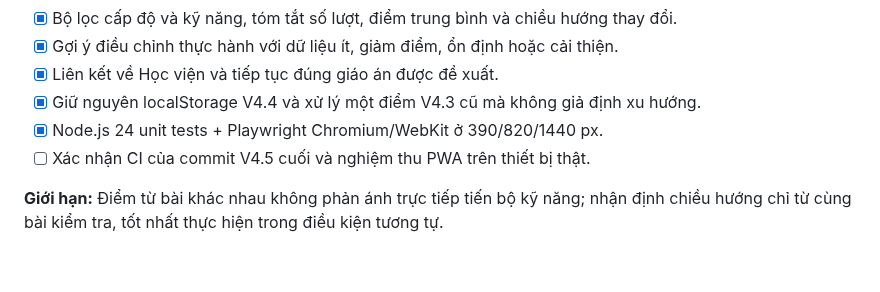
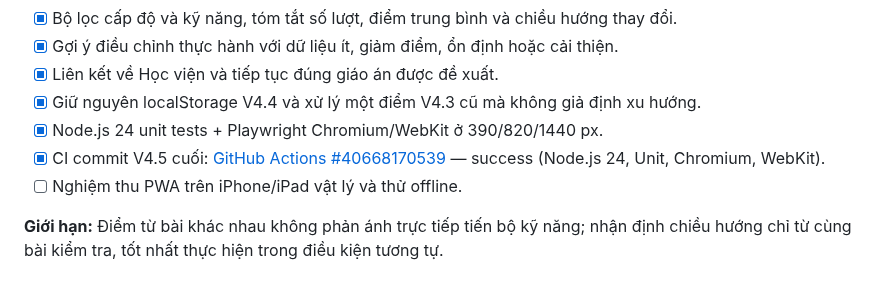
Before and after one commit to ndlong78/Pickleball, a Markdown page: ROADMAP.md, the part around the change. GitHub-like rendering.

Commit message:
docs(v4.5): record green CI and remaining physical PWA QA

```diff
--- a/ROADMAP.md
+++ b/ROADMAP.md
@@ -426,6 +426,7 @@ Lượt [GitHub Actions #40643096905](https://github.com/ndlong78/Pickleball/act
 - [x] Liên kết về Học viện và tiếp tục đúng giáo án được đề xuất.
 - [x] Giữ nguyên localStorage V4.4 và xử lý một điểm V4.3 cũ mà không giả định xu hướng.
 - [x] Node.js 24 unit tests + Playwright Chromium/WebKit ở 390/820/1440 px.
-- [ ] Xác nhận CI của commit V4.5 cuối và nghiệm thu PWA trên thiết bị thật.
+- [x] CI commit V4.5 cuối: [GitHub Actions #40668170539](https://github.com/ndlong78/Pickleball/actions/runs/40668170539) — success (Node.js 24, Unit, Chromium, WebKit).
+- [ ] Nghiệm thu PWA trên iPhone/iPad vật lý và thử offline.
 
 **Giới hạn:** Điểm từ bài khác nhau không phản ánh trực tiếp tiến bộ kỹ năng; nhận định chiều hướng chỉ từ cùng bài kiểm tra, tốt nhất thực hiện trong điều kiện tương tự.
```
